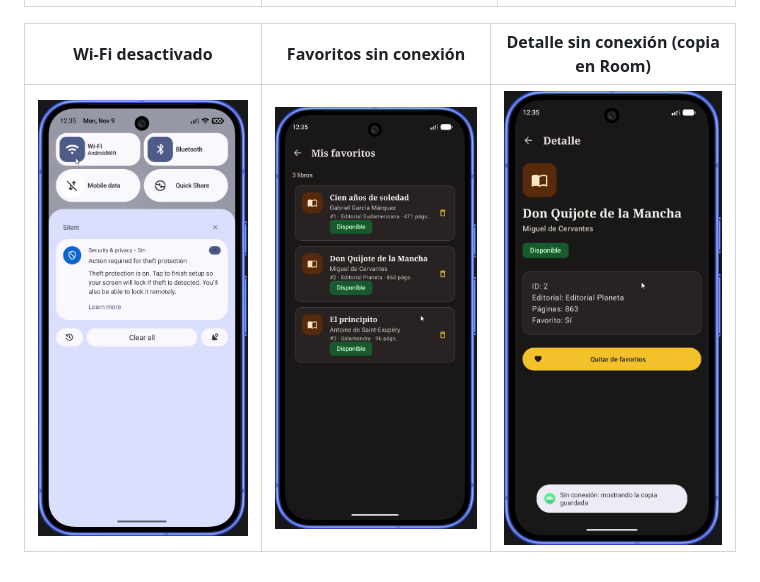
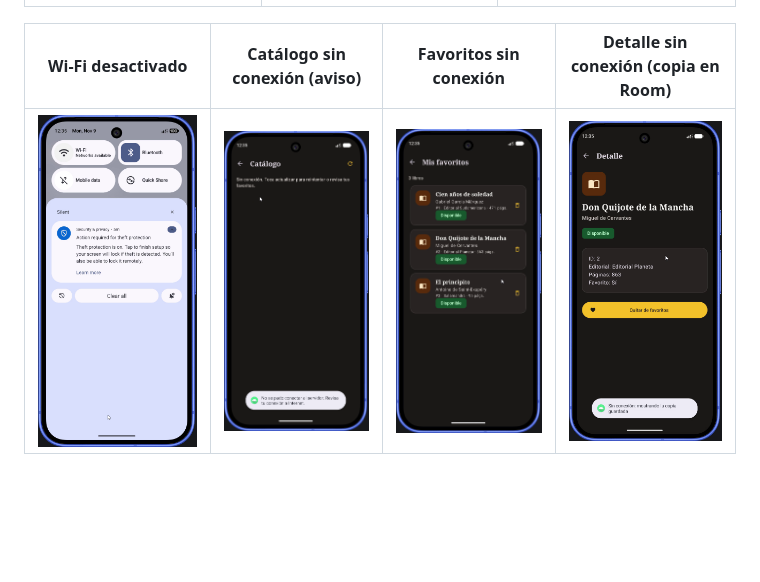
Before and after one commit to diegoyael-188/PRACTICA_DYVR_02, a Markdown page: README.md, the part around the change. GitHub-like rendering; pictures changed too: docs/evidencias/15_room_modo_sin_red_activado.png, docs/evidencias/15b_room_catalogo_sin_conexion_toast.png (added); blank space fills up the shorter version.

Commit message:
Readme,Capturas corregidas

```diff
--- a/README.md
+++ b/README.md
@@ -170,6 +170,6 @@ Contenido real de `shared_prefs/prefs.xml` en el dispositivo: [03_prefs_xml_en_d
 |---|---|---|
 | ![](docs/evidencias/12_room_agregado_a_favoritos.png) | ![](docs/evidencias/13_room_lista_favoritos.png) | ![](docs/evidencias/14_room_favorito_eliminado.png) |
 
-| Wi-Fi desactivado | Favoritos sin conexión | Detalle sin conexión (copia en Room) |
-|---|---|---|
-| ![](docs/evidencias/15_room_modo_sin_red_activado.png) | ![](docs/evidencias/16_room_favoritos_sin_conexion.png) | ![](docs/evidencias/17_room_detalle_offline_copia_guardada.png) |
+| Wi-Fi desactivado | Catálogo sin conexión (aviso) | Favoritos sin conexión | Detalle sin conexión (copia en Room) |
+|---|---|---|---|
+| ![](docs/evidencias/15_room_modo_sin_red_activado.png) | ![](docs/evidencias/15b_room_catalogo_sin_conexion_toast.png) | ![](docs/evidencias/16_room_favoritos_sin_conexion.png) | ![](docs/evidencias/17_room_detalle_offline_copia_guardada.png) |
```
